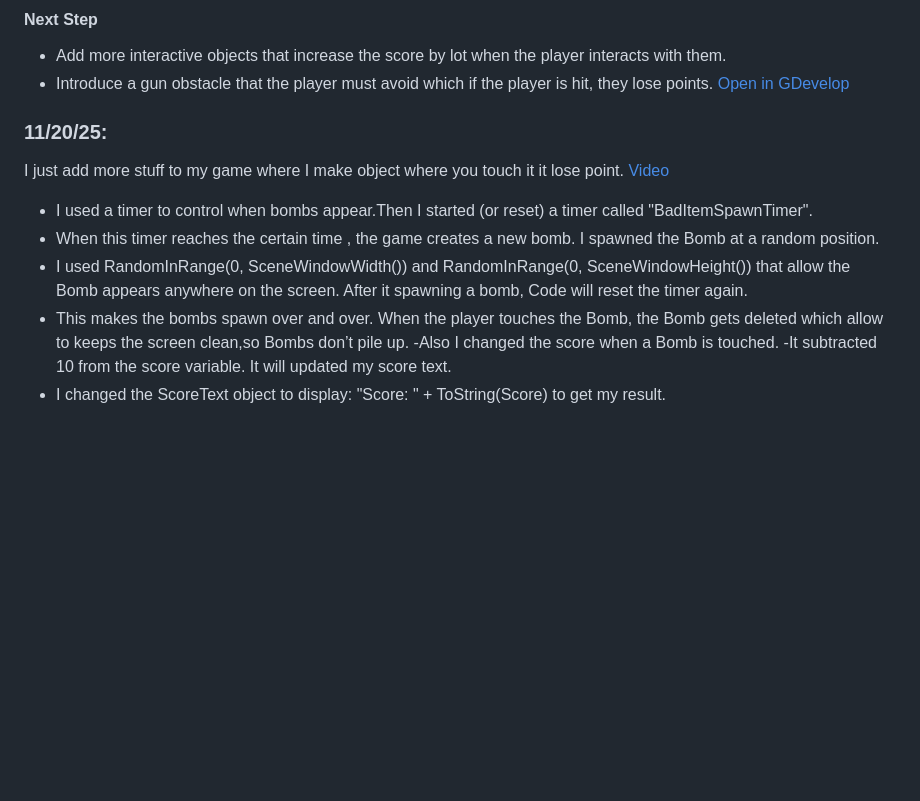
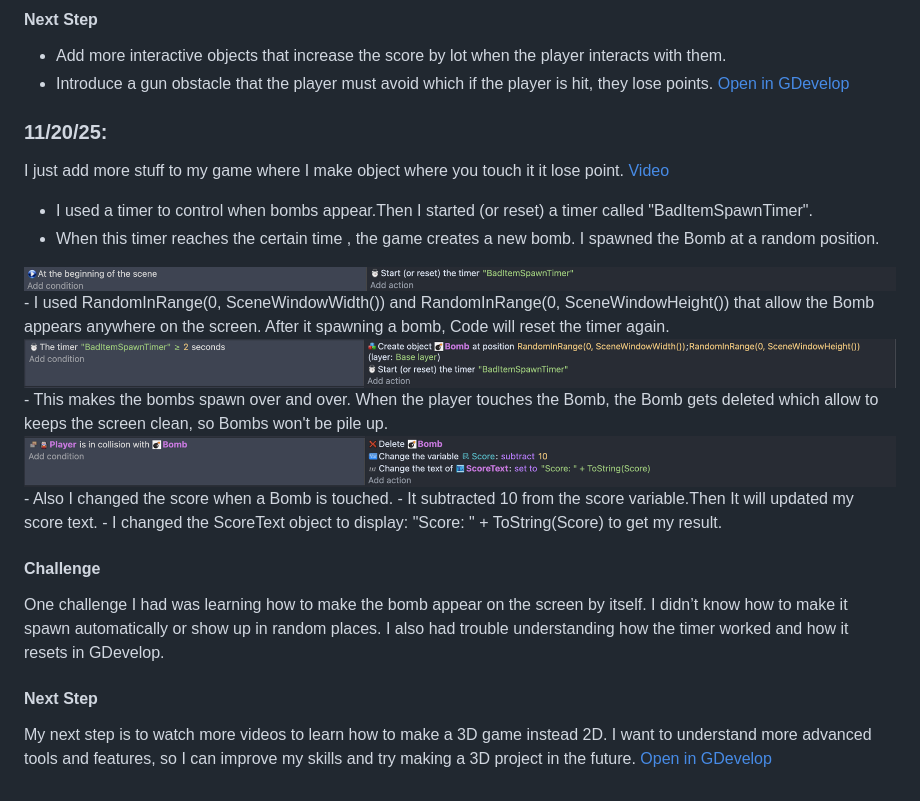
Before and after one commit to derrickc1170/sep11-freedom-project, a Markdown page: tool/learning-log.md, the part around the change. Rendered like a GitHub page; blank space fills up the shorter version.

```diff
--- a/tool/learning-log.md
+++ b/tool/learning-log.md
@@ -81,17 +81,27 @@ I watch this video to lean how to add score to game in GDevelop:
 - Add more interactive objects that increase the score by lot  when the player interacts with them.
 - Introduce a gun obstacle that the player must avoid which  if the player is hit, they lose points.
 [Open in GDevelop](https://gd.games/games/c4420efc-73d8-42c7-b584-fc75c2c6dd8d)
+
 ### 11/20/25:
 I just add more stuff to my game where I make object where you touch it it lose point.
 [Video](https://www.youtube.com/watch?v=r_Z8N9asT14)
 - I used a timer to control when bombs appear.Then I started (or reset) a timer called "BadItemSpawnTimer".
 - When this timer reaches the certain time , the game creates a new bomb. I spawned the Bomb at a random position.
+<img src="/image/timer.png" alt="timer" />
 - I used RandomInRange(0, SceneWindowWidth()) and RandomInRange(0, SceneWindowHeight()) that allow the Bomb appears anywhere on the screen. After it spawning a bomb, Code will reset the timer again.
-- This makes the bombs spawn over and over. When the player touches the Bomb, the Bomb gets deleted which allow to  keeps the screen clean,so Bombs don’t pile up.
--Also I changed the score when a Bomb is touched.
--It subtracted 10 from the score variable. It will updated my score text.
+<img src="/image/object.png" alt="object" />
+- This makes the bombs spawn over and over. When the player touches the Bomb, the Bomb gets deleted which allow to  keeps the screen clean, so Bombs won't be  pile up.
+<img src="/image/bomb.png" alt="Score object" />
+- Also I changed the score when a Bomb is touched.
+- It subtracted 10 from the score variable.Then It will updated my score text.
 - I changed the ScoreText object to display: "Score: " + ToString(Score) to get my result.
 
+#### Challenge
+One challenge I had was learning how to make the bomb appear on the screen by itself. I didn’t know how to make it spawn automatically or show up in random places. I also had trouble understanding how the timer worked and how it resets in GDevelop.
+
+#### Next Step
+My next step is to watch more videos to learn how to make a 3D game instead 2D. I want to understand more advanced tools and features, so I can improve my skills and try making a 3D project in the future.
+[Open in GDevelop](https://gd.games/games/c4420efc-73d8-42c7-b584-fc75c2c6dd8d)
 <!--
 * Links you used today (websites, videos, etc)
 * Things you tried, progress you made, etc
```
